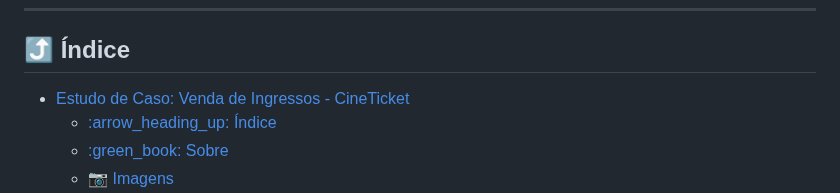
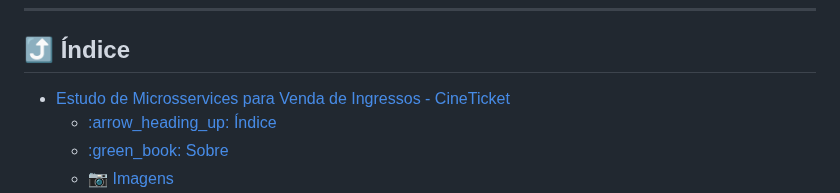
Before and after one commit to jtonynet/cine-ticket-study-microsservices, a Markdown page: README.md, the part around one of its changes. Rendered like a GitHub page.

```diff
--- a/README.md
+++ b/README.md
@@ -10,7 +10,7 @@
 ## :arrow_heading_up: Índice
 <!--ts-->
 
-- [Estudo de Caso: Venda de Ingressos - CineTicket](#estudo-de-caso-venda-de-ingressos---cineticket)
+- [Estudo de Microsservices para Venda de Ingressos - CineTicket](#estudo-de-microsservices-para-venda-de-ingressos---cineticket)
   - [:arrow\_heading\_up: Índice](#arrow_heading_up-índice)
   - [:green\_book: Sobre](#green_book-sobre)
   - [:camera: Imagens](#camera-imagens)
```
Also changed, not shown: other parts of README.md (+2 -2 lines).
